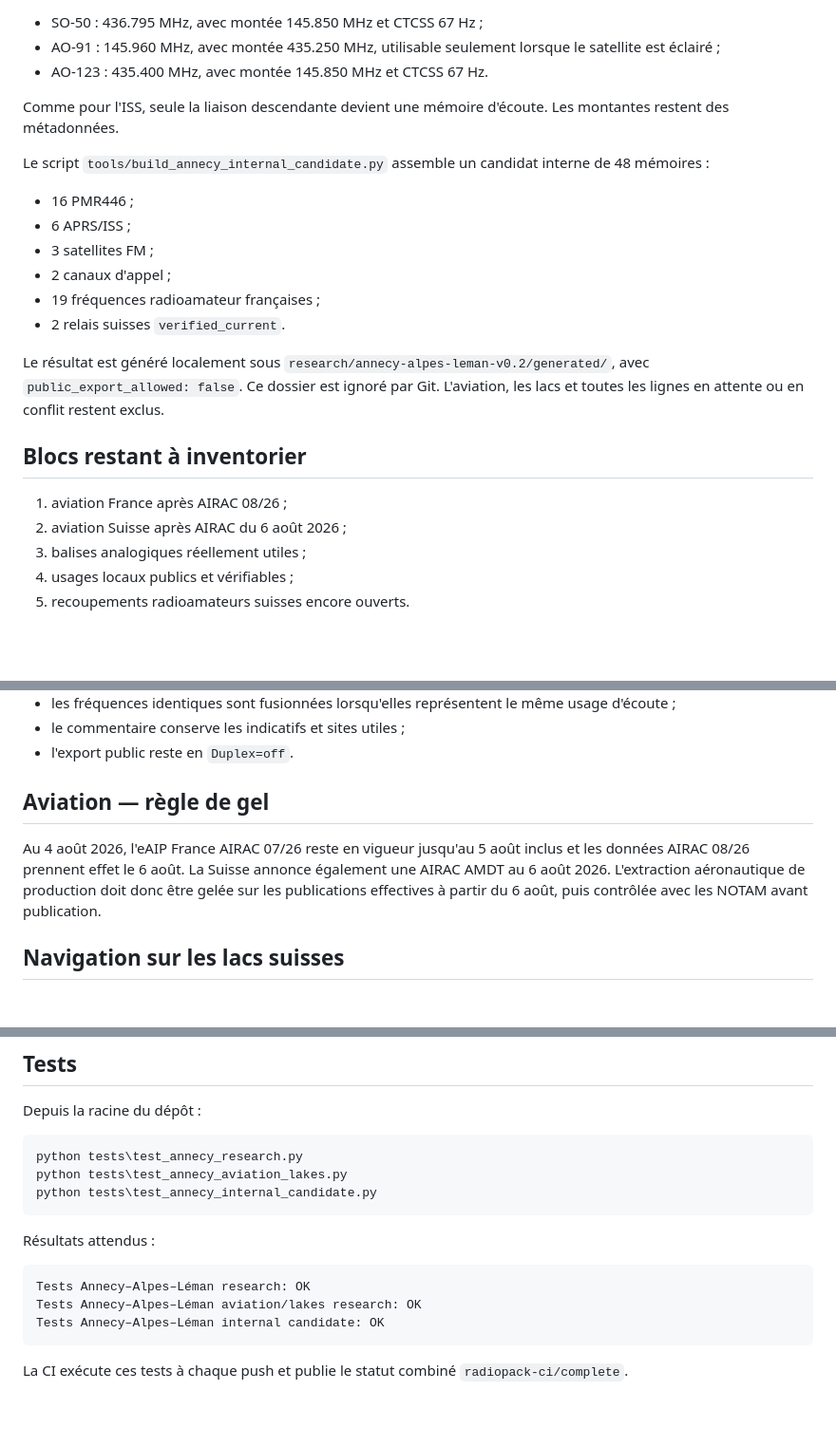
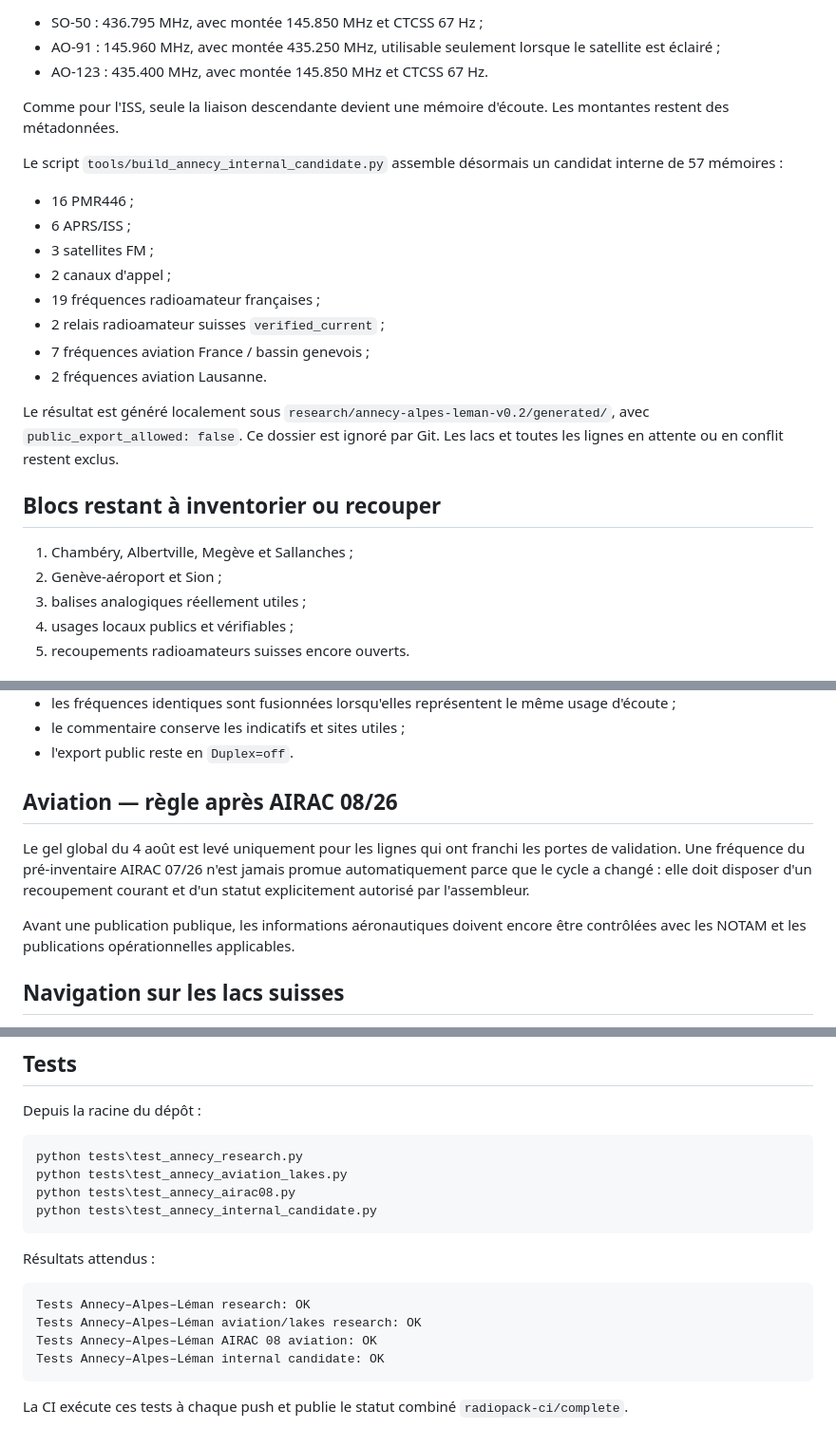
Before and after one commit to b2techstudio/radiopack-france, a Markdown page: research/annecy-alpes-leman-v0.2/README.md, 3 parts joined by grey strips. Shown at 95% size. Drawn GitHub-style; blank space fills up the shorter version.

````diff
--- a/research/annecy-alpes-leman-v0.2/README.md
+++ b/research/annecy-alpes-leman-v0.2/README.md
@@ -80,21 +99,23 @@ Le fichier `satellites-fm-inventory.json` ajoute trois descendantes analogiques
 
 Comme pour l'ISS, seule la liaison descendante devient une mémoire d'écoute. Les montantes restent des métadonnées.
 
-Le script `tools/build_annecy_internal_candidate.py` assemble un candidat interne de 48 mémoires :
+Le script `tools/build_annecy_internal_candidate.py` assemble désormais un candidat interne de 57 mémoires :
 
 - 16 PMR446 ;
 - 6 APRS/ISS ;
 - 3 satellites FM ;
 - 2 canaux d'appel ;
 - 19 fréquences radioamateur françaises ;
-- 2 relais suisses `verified_current`.
+- 2 relais radioamateur suisses `verified_current` ;
+- 7 fréquences aviation France / bassin genevois ;
+- 2 fréquences aviation Lausanne.
 
-Le résultat est généré localement sous `research/annecy-alpes-leman-v0.2/generated/`, avec `public_export_allowed: false`. Ce dossier est ignoré par Git. L'aviation, les lacs et toutes les lignes en attente ou en conflit restent exclus.
+Le résultat est généré localement sous `research/annecy-alpes-leman-v0.2/generated/`, avec `public_export_allowed: false`. Ce dossier est ignoré par Git. Les lacs et toutes les lignes en attente ou en conflit restent exclus.
 
-## Blocs restant à inventorier
+## Blocs restant à inventorier ou recouper
 
-1. aviation France après AIRAC 08/26 ;
-2. aviation Suisse après AIRAC du 6 août 2026 ;
+1. Chambéry, Albertville, Megève et Sallanches ;
+2. Genève-aéroport et Sion ;
 3. balises analogiques réellement utiles ;
 4. usages locaux publics et vérifiables ;
 5. recoupements radioamateurs suisses encore ouverts.
@@ -111,9 +132,11 @@ Une ligne ne passe dans le futur JSON de production que si :
 - le commentaire conserve les indicatifs et sites utiles ;
 - l'export public reste en `Duplex=off`.
 
-## Aviation — règle de gel
+## Aviation — règle après AIRAC 08/26
 
-Au 4 août 2026, l'eAIP France AIRAC 07/26 reste en vigueur jusqu'au 5 août inclus et les données AIRAC 08/26 prennent effet le 6 août. La Suisse annonce également une AIRAC AMDT au 6 août 2026. L'extraction aéronautique de production doit donc être gelée sur les publications effectives à partir du 6 août, puis contrôlée avec les NOTAM avant publication.
+Le gel global du 4 août est levé uniquement pour les lignes qui ont franchi les portes de validation. Une fréquence du pré-inventaire AIRAC 07/26 n'est jamais promue automatiquement parce que le cycle a changé : elle doit disposer d'un recoupement courant et d'un statut explicitement autorisé par l'assembleur.
+
+Avant une publication publique, les informations aéronautiques doivent encore être contrôlées avec les NOTAM et les publications opérationnelles applicables.
 
 ## Navigation sur les lacs suisses
 
@@ -133,6 +156,7 @@ Depuis la racine du dépôt :
 ```powershell
 python tests\test_annecy_research.py
 python tests\test_annecy_aviation_lakes.py
+python tests\test_annecy_airac08.py
 python tests\test_annecy_internal_candidate.py
 ```
 
@@ -141,6 +165,7 @@ Résultats attendus :
 ```text
 Tests Annecy–Alpes–Léman research: OK
 Tests Annecy–Alpes–Léman aviation/lakes research: OK
+Tests Annecy–Alpes–Léman AIRAC 08 aviation: OK
 Tests Annecy–Alpes–Léman internal candidate: OK
 ```
 
````
Also changed, not shown: other parts of research/annecy-alpes-leman-v0.2/README.md (+35 -16 lines).
